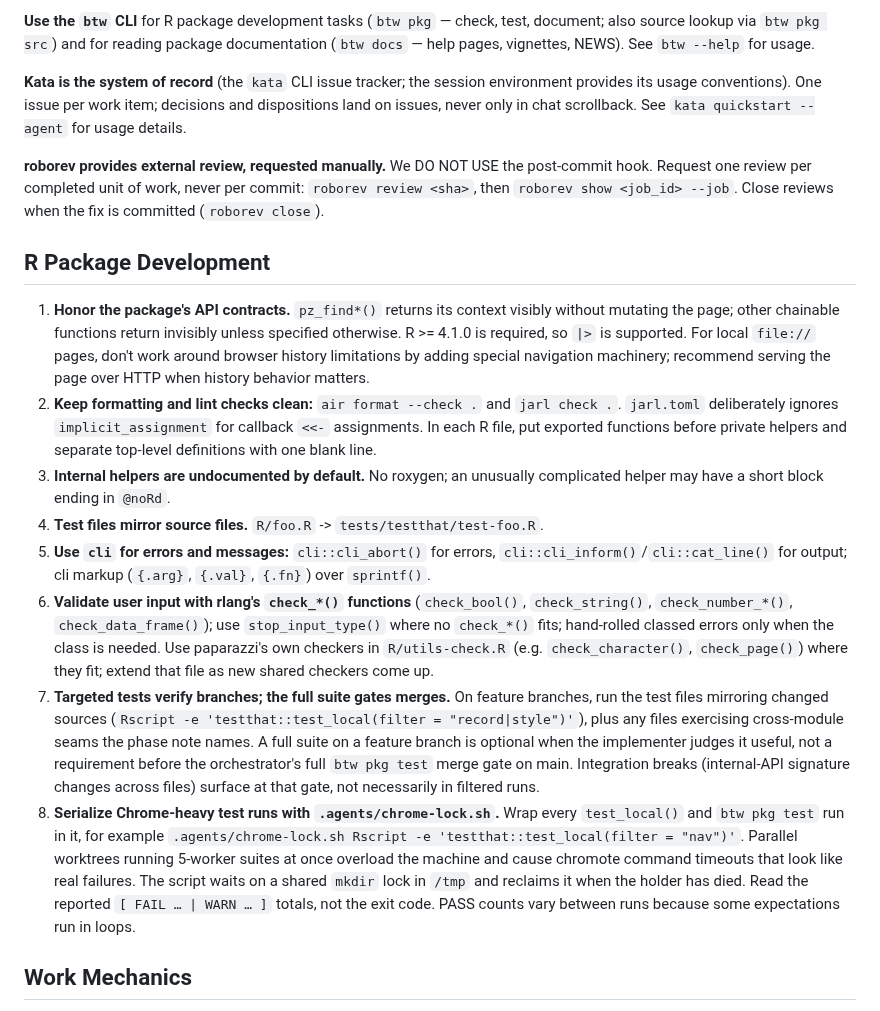
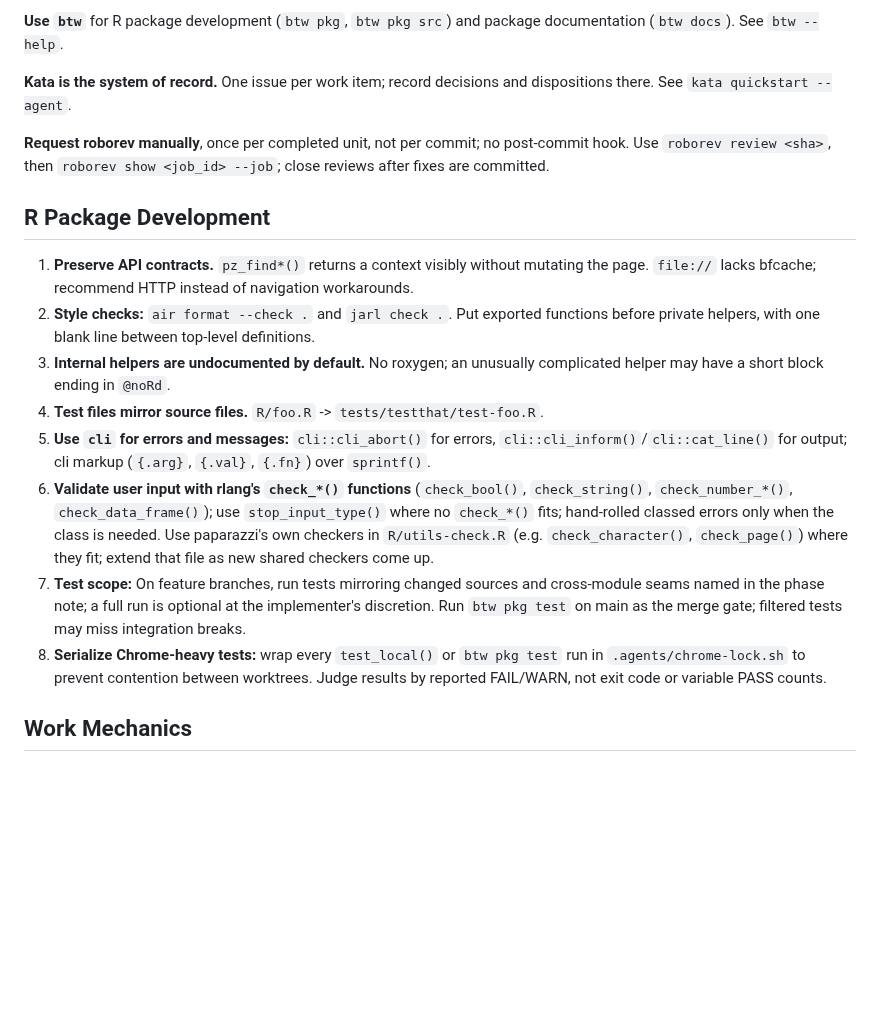
Before and after one commit to posit-dev/paparazzi, a Markdown page: AGENTS.md, the part around the change. Drawn GitHub-style; blank space fills up the shorter version.

Commit message:
docs: tighten agent instructions
Remove repeated examples and source/config facts while retaining the package contracts, testing cadence, and review mechanics.

Kata: erg3

```diff
--- a/AGENTS.md
+++ b/AGENTS.md
@@ -1,21 +1,17 @@
-**Use the `btw` CLI** for R package development tasks (`btw pkg` — check, test, document; also source lookup via `btw pkg src`) and for reading package documentation (`btw docs` — help pages, vignettes, NEWS). See `btw --help` for usage.
+**Use `btw`** for R package development (`btw pkg`, `btw pkg src`) and package documentation (`btw docs`). See `btw --help`.
 
-**Kata is the system of record** (the `kata` CLI issue tracker; the session environment provides its usage conventions). One issue per work item; decisions and dispositions land on issues, never only in chat scrollback. See `kata quickstart --agent` for usage details.
+**Kata is the system of record.** One issue per work item; record decisions and dispositions there. See `kata quickstart --agent`.
 
-**roborev provides external review, requested manually.** We DO NOT USE the post-commit hook. Request one review per completed unit of work, never per commit: `roborev review <sha>`, then `roborev show <job_id> --job`. Close reviews when the fix is committed (`roborev close`).
+**Request roborev manually**, once per completed unit, not per commit; no post-commit hook. Use `roborev review <sha>`, then `roborev show <job_id> --job`; close reviews after fixes are committed.
 
 ## R Package Development
 
-1. **Honor the package's API contracts.** `pz_find*()` returns its context
-   visibly without mutating the page; other chainable functions return
-   invisibly unless specified otherwise. R >= 4.1.0 is required, so `|>` is
-   supported. For local `file://` pages, don't work around browser history
-   limitations by adding special navigation machinery; recommend serving the
-   page over HTTP when history behavior matters.
-1. **Keep formatting and lint checks clean:** `air format --check .` and
-   `jarl check .`. `jarl.toml` deliberately ignores `implicit_assignment` for
-   callback `<<-` assignments. In each R file, put exported functions before
-   private helpers and separate top-level definitions with one blank line.
+1. **Preserve API contracts.** `pz_find*()` returns a context visibly without
+   mutating the page. `file://` lacks bfcache; recommend HTTP instead of
+   navigation workarounds.
+1. **Style checks:** `air format --check .` and `jarl check .`. Put exported
+   functions before private helpers, with one blank line between top-level
+   definitions.
 1. **Internal helpers are undocumented by default.** No roxygen; an unusually
    complicated helper may have a short block ending in `@noRd`.
 1. **Test files mirror source files.** `R/foo.R` -> `tests/testthat/test-foo.R`.
@@ -28,23 +24,14 @@
    only when the class is needed. Use paparazzi's own checkers in
    `R/utils-check.R` (e.g. `check_character()`, `check_page()`) where they
    fit; extend that file as new shared checkers come up.
-1. **Targeted tests verify branches; the full suite gates merges.** On feature
-   branches, run the test files mirroring changed sources
-   (`Rscript -e 'testthat::test_local(filter = "record|style")'`), plus any
-   files exercising cross-module seams the phase note names. A full suite on
-   a feature branch is optional when the implementer judges it useful, not a
-   requirement before the orchestrator's full `btw pkg test` merge gate on
-   main. Integration breaks (internal-API signature changes across files)
-   surface at that gate, not necessarily in filtered runs.
-1. **Serialize Chrome-heavy test runs with `.agents/chrome-lock.sh`.**
-   Wrap every `test_local()` and `btw pkg test` run in it, for example
-   `.agents/chrome-lock.sh Rscript -e 'testthat::test_local(filter = "nav")'`.
-   Parallel worktrees running 5-worker suites at once overload the machine
-   and cause chromote command timeouts that look like real failures. The
-   script waits on a shared `mkdir` lock in `/tmp` and reclaims it when the
-   holder has died. Read the reported `[ FAIL … | WARN … ]` totals, not
-   the exit code. PASS counts vary between runs because some expectations
-   run in loops.
+1. **Test scope:** On feature branches, run tests mirroring changed sources
+   and cross-module seams named in the phase note; a full run is optional at
+   the implementer's discretion. Run `btw pkg test` on main as the merge gate;
+   filtered tests may miss integration breaks.
+1. **Serialize Chrome-heavy tests:** wrap every `test_local()` or
+   `btw pkg test` run in `.agents/chrome-lock.sh` to prevent contention
+   between worktrees. Judge results by reported FAIL/WARN, not exit code or
+   variable PASS counts.
 
 ## Work Mechanics
 
```
